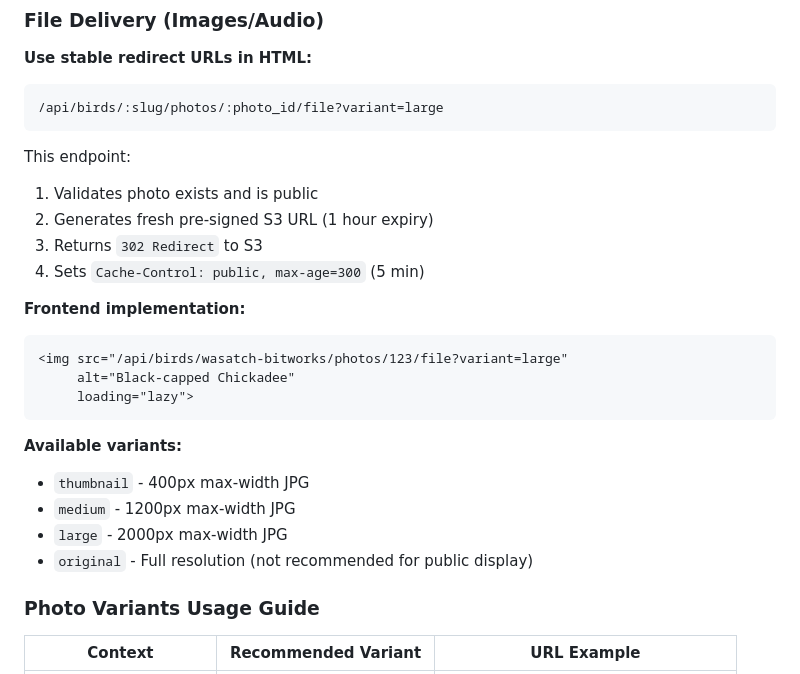
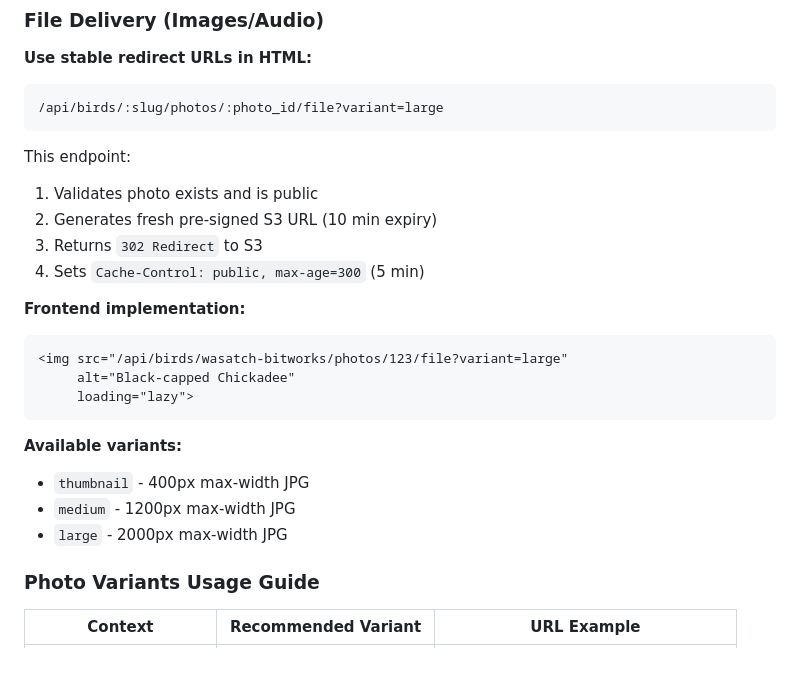
Before and after one commit to WasatchBitworks/birdworks-frontend, a Markdown page: FRONTEND.md, the part around one of its changes. GitHub-like rendering.

```diff
--- a/FRONTEND.md
+++ b/FRONTEND.md
@@ -340,7 +339,7 @@ Photo metadata endpoints (`/api/birds/:slug/photos`, `/api/birds/:slug/photos/:i
 
 This endpoint:
 1. Validates photo exists and is public
-2. Generates fresh pre-signed S3 URL (1 hour expiry)
+2. Generates fresh pre-signed S3 URL (10 min expiry)
 3. Returns `302 Redirect` to S3
 4. Sets `Cache-Control: public, max-age=300` (5 min)
 
@@ -355,7 +354,6 @@ This endpoint:
 - `thumbnail` - 400px max-width JPG
 - `medium` - 1200px max-width JPG
 - `large` - 2000px max-width JPG
-- `original` - Full resolution (not recommended for public display)
 
 ### Photo Variants Usage Guide
 | Context | Recommended Variant | URL Example |
```
Also changed, not shown: other parts of FRONTEND.md (+108 -5 lines).
